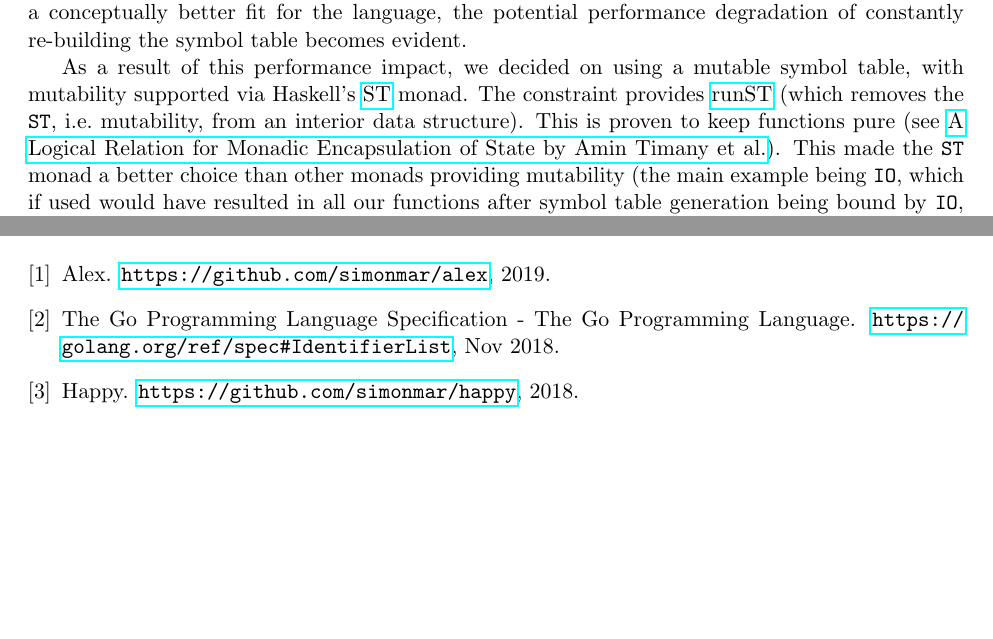
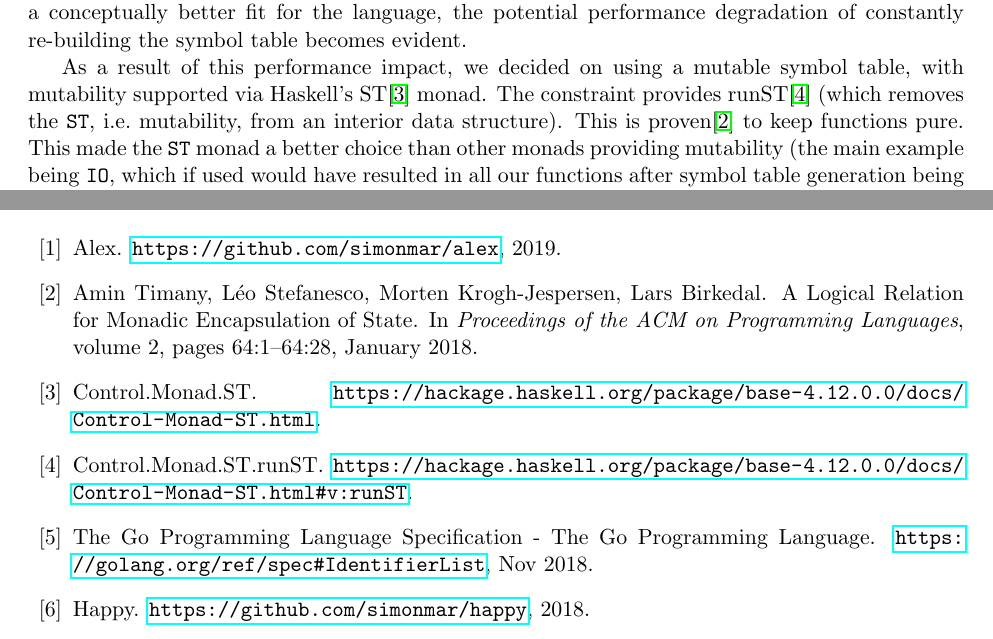
Before and after one commit to gompiler/glc, a LaTeX document (doc/Report.tex, which reads doc/ref.bib): two parts of pages 10 and 16 of 16, joined at a grey line, cut so that both start at the same text, the shorter picture padded with empty space. Compiled offline with pdfLaTeX.

Commit message:
Convert the rest of hrefs to citations

```diff
--- a/doc/Report.tex
+++ b/doc/Report.tex
@@ -443,14 +443,11 @@ re-building the symbol table becomes evident.
 
 As a result of this performance impact, we decided on using a mutable
 symbol table, with mutability supported via Haskell's
-\href{https://hackage.haskell.org/package/base-4.12.0.0/docs/Control-Monad-ST.html}{ST}
+ST\cite{hackage:st}
 monad. The constraint provides
-\href{https://hackage.haskell.org/package/base-4.12.0.0/docs/Control-Monad-ST.html\#v:runST}{runST}
+runST\cite{hackage:runst}
 (which removes the \texttt{ST}, i.e.\ mutability, from an interior
-data structure). This is proven to keep functions pure (see
-\href{https://iris-project.org/pdfs/2018-popl-runST-final.pdf}{A
-  Logical Relation for Monadic Encapsulation of State by Amin Timany
-  et al.}). This made the \texttt{ST} monad a better choice than other
+data structure). This is proven\cite{monadicstate} to keep functions pure. This made the \texttt{ST} monad a better choice than other
 monads providing mutability (the main example being \texttt{IO}, which
 if used would have resulted in all our functions after symbol table
 generation being bound by \texttt{IO}, i.e.\ impure and also harder to
--- a/doc/ref.bib
+++ b/doc/ref.bib
@@ -64,0 +73,14 @@
+    title = {{Control.Monad.ST.runST}},
+    howpublished = "\url{https://hackage.haskell.org/package/base-4.12.0.0/docs/Control-Monad-ST.html\#v:runST}",
+    key = "Control Monad ST runST"
+}
+
+@InProceedings{monadicstate,
+    author = {{Amin Timany, L\'eo Stefanesco, Morten Krogh-Jespersen, Lars Birkedal}},
+    title = {{A Logical Relation for Monadic Encapsulation of State}},
+    booktitle = {{Proceedings of the ACM on Programming Languages}},
+    volume = 2,
+    pages = {64:1-64:28},
+    year = {2018},
+    month = {January},
+}
```
Also changed, not shown: doc/ref.bib (8 more changed lines).
